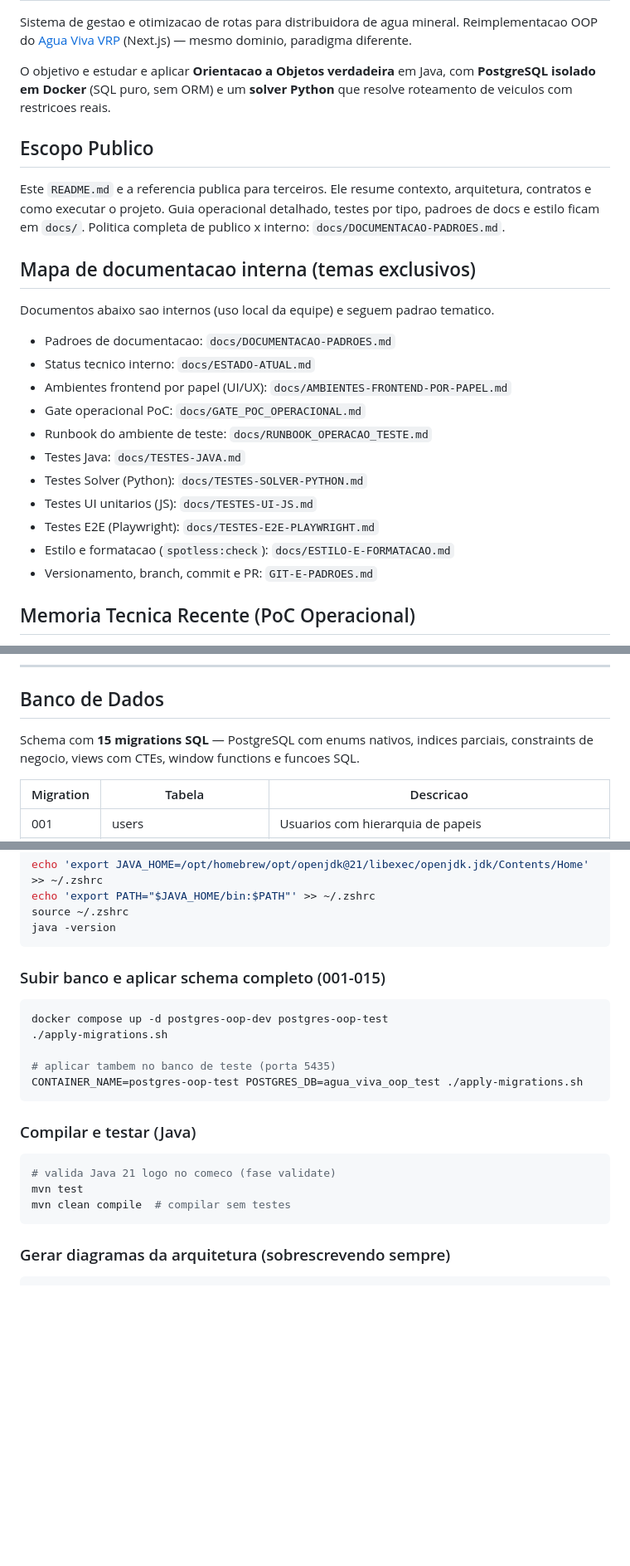
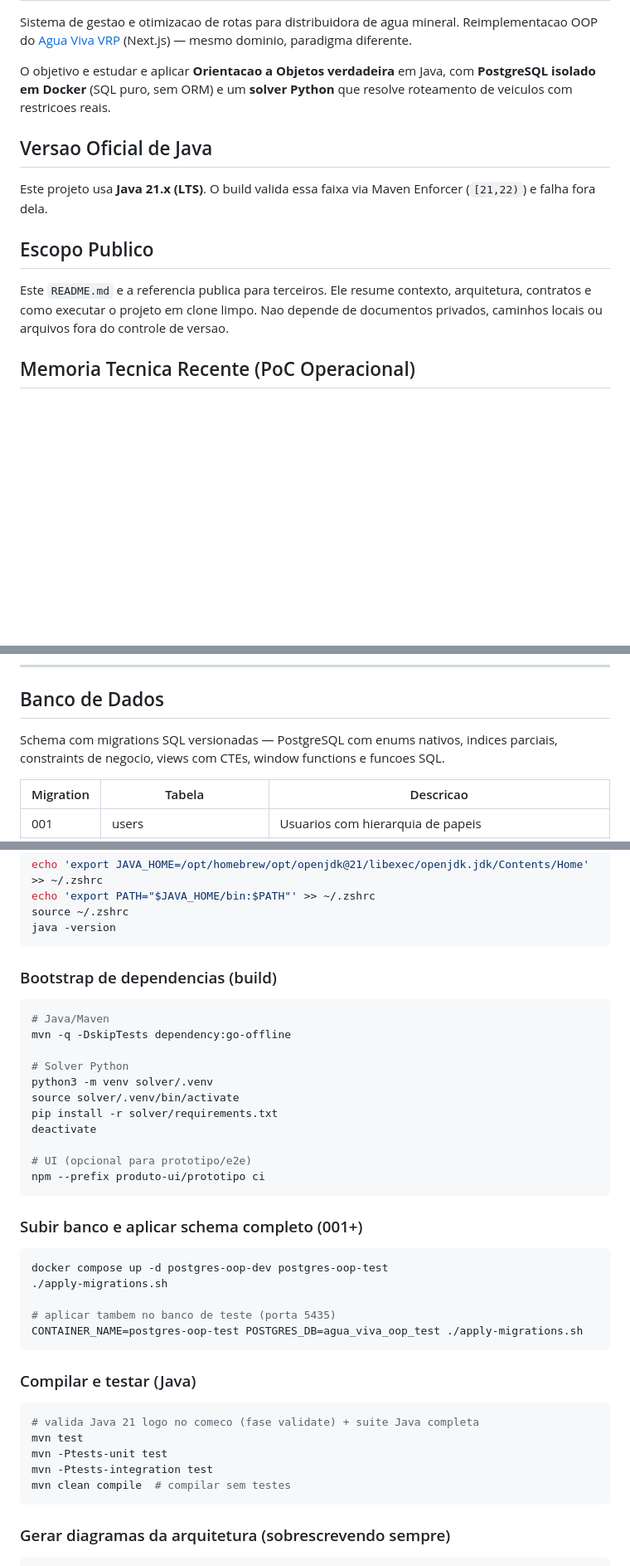
Before and after one commit to jotavsevla/agua-viva-oop, a Markdown page: README.md, 3 parts joined by grey strips. Shown at 83% size. GitHub-like rendering; blank space fills up the shorter version.

Commit message:
docs(readme): tornar guia publico e autocontido

````diff
--- a/README.md
+++ b/README.md
@@ -7,28 +7,16 @@ O objetivo e estudar e aplicar **Orientacao a Objetos verdadeira** em Java,
 com **PostgreSQL isolado em Docker** (SQL puro, sem ORM) e um **solver Python**
 que resolve roteamento de veiculos com restricoes reais.
 
+## Versao Oficial de Java
+
+Este projeto usa **Java 21.x (LTS)**.
+O build valida essa faixa via Maven Enforcer (`[21,22)`) e falha fora dela.
+
 ## Escopo Publico
 
 Este `README.md` e a referencia publica para terceiros.
-Ele resume contexto, arquitetura, contratos e como executar o projeto.
-Guia operacional detalhado, testes por tipo, padroes de docs e estilo ficam em `docs/`.
-Politica completa de publico x interno: `docs/DOCUMENTACAO-PADROES.md`.
-
-## Mapa de documentacao interna (temas exclusivos)
-
-Documentos abaixo sao internos (uso local da equipe) e seguem padrao tematico.
-
-- Padroes de documentacao: `docs/DOCUMENTACAO-PADROES.md`
-- Status tecnico interno: `docs/ESTADO-ATUAL.md`
-- Ambientes frontend por papel (UI/UX): `docs/AMBIENTES-FRONTEND-POR-PAPEL.md`
-- Gate operacional PoC: `docs/GATE_POC_OPERACIONAL.md`
-- Runbook do ambiente de teste: `docs/RUNBOOK_OPERACAO_TESTE.md`
-- Testes Java: `docs/TESTES-JAVA.md`
-- Testes Solver (Python): `docs/TESTES-SOLVER-PYTHON.md`
-- Testes UI unitarios (JS): `docs/TESTES-UI-JS.md`
-- Testes E2E (Playwright): `docs/TESTES-E2E-PLAYWRIGHT.md`
-- Estilo e formatacao (`spotless:check`): `docs/ESTILO-E-FORMATACAO.md`
-- Versionamento, branch, commit e PR: `GIT-E-PADROES.md`
+Ele resume contexto, arquitetura, contratos e como executar o projeto em clone limpo.
+Nao depende de documentos privados, caminhos locais ou arquivos fora do controle de versao.
 
 ## Memoria Tecnica Recente (PoC Operacional)
 
@@ -371,7 +357,7 @@ reconstroi quem e quem na resposta.
 
 ## Banco de Dados
 
-Schema com **15 migrations SQL** — PostgreSQL com enums nativos, indices parciais,
+Schema com migrations SQL versionadas — PostgreSQL com enums nativos, indices parciais,
 constraints de negocio, views com CTEs, window functions e funcoes SQL.
 
 | Migration | Tabela                | Descricao                                 |
@@ -597,7 +588,23 @@ source ~/.zshrc
 java -version
 ```
 
-### Subir banco e aplicar schema completo (001-015)
+### Bootstrap de dependencias (build)
+
+```bash
+# Java/Maven
+mvn -q -DskipTests dependency:go-offline
+
+# Solver Python
+python3 -m venv solver/.venv
+source solver/.venv/bin/activate
+pip install -r solver/requirements.txt
+deactivate
+
+# UI (opcional para prototipo/e2e)
+npm --prefix produto-ui/prototipo ci
+```
+
+### Subir banco e aplicar schema completo (001+)
 
 ```bash
 docker compose up -d postgres-oop-dev postgres-oop-test
@@ -610,8 +617,10 @@ CONTAINER_NAME=postgres-oop-test POSTGRES_DB=agua_viva_oop_test ./apply-migratio
 ### Compilar e testar (Java)
 
 ```bash
-# valida Java 21 logo no comeco (fase validate)
+# valida Java 21 logo no comeco (fase validate) + suite Java completa
 mvn test
+mvn -Ptests-unit test
+mvn -Ptests-integration test
 mvn clean compile  # compilar sem testes
 ```
 
````
Also changed, not shown: other parts of README.md (+11 -8 lines).
